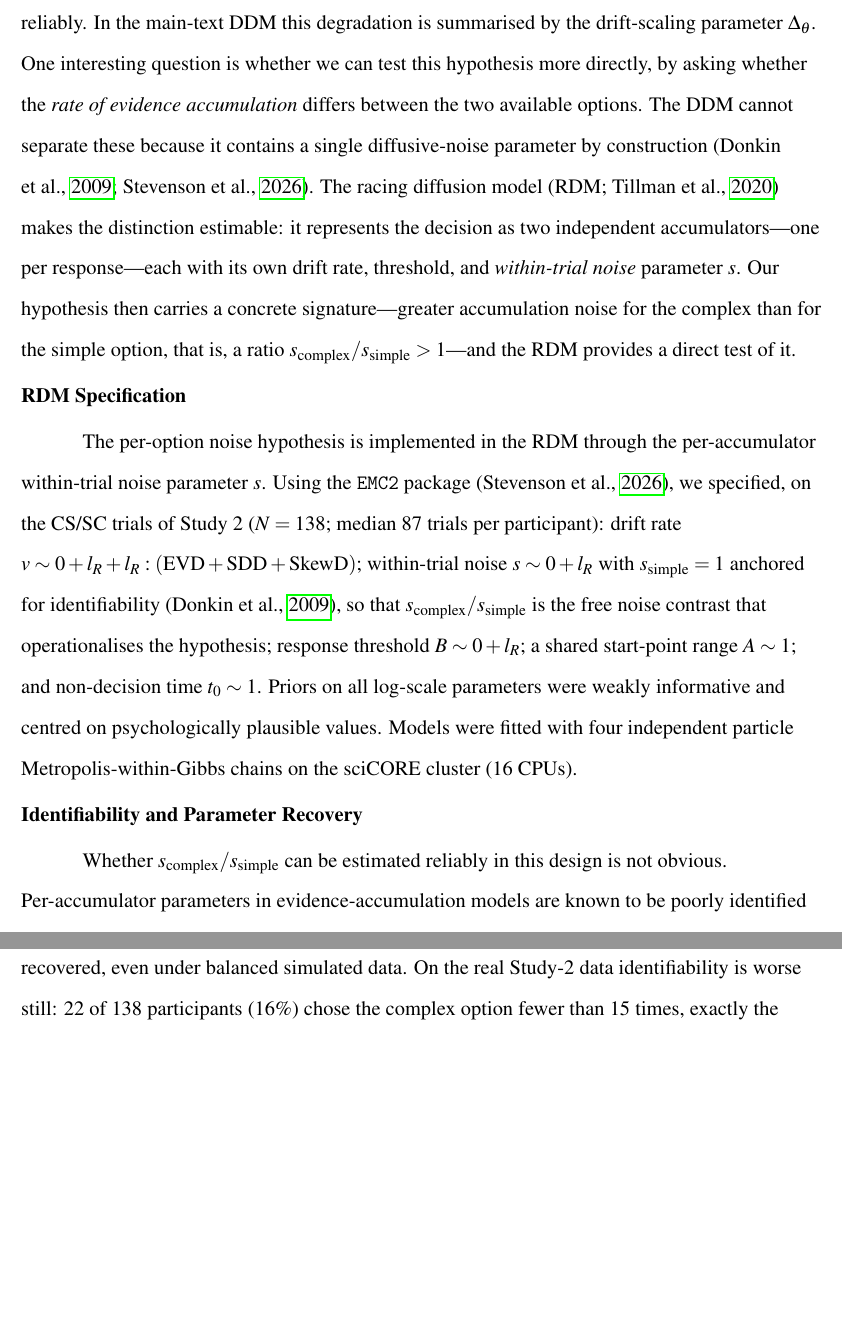
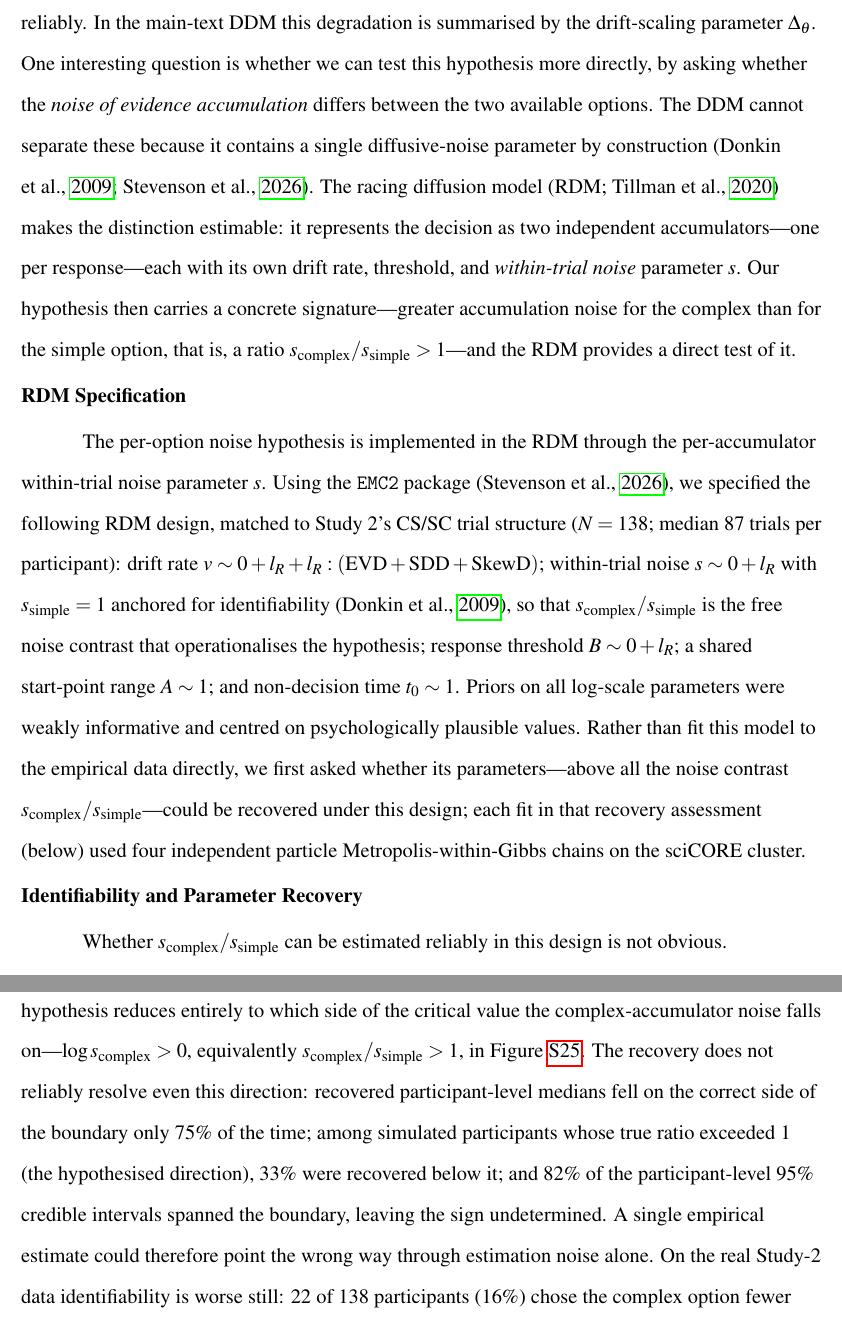
Before and after one commit to MaohuaNie/complexity-risky-choice, a LaTeX paper (supplement/supplementary.tex): two parts of pages 63 and 64 of 74 before the commit and two parts of pages 63 and 65 of 74 after it, joined at a grey line, cut so that both start at the same text, the shorter picture padded with empty space. Compiled offline with pdfLaTeX.

Commit message:
update supp

```diff
--- a/supplement/supplementary.tex
+++ b/supplement/supplementary.tex
@@ -1090,19 +1090,19 @@ A standard validation for evidence-accumulation models is whether the fitted mod
 \label{sec:rdm_diagnostic}
 %% ============================================================================
 
-A central claim of our framework is that complexity lowers the rate of evidence accumulation---it makes the evidence for a complex option accumulate more slowly and less reliably. In the main-text DDM this degradation is summarised by the drift-scaling parameter $\Delta_\theta$. One interesting question is whether we can test this hypothesis more directly, by asking whether the \emph{rate of evidence accumulation} differs between the two available options. The DDM cannot separate these because it contains a single diffusive-noise parameter by construction \parencite{donkin_overconstraint_2009,stevenson_emc2_2026}. The racing diffusion model \parencite[RDM;][]{tillman_sequential_2020} makes the distinction estimable: it represents the decision as two independent accumulators---one per response---each with its own drift rate, threshold, and \emph{within-trial noise} parameter $s$. Our hypothesis then carries a concrete signature---greater accumulation noise for the complex than for the simple option, that is, a ratio $s_{\text{complex}} / s_{\text{simple}} > 1$---and the RDM provides a direct test of it.
+A central claim of our framework is that complexity lowers the rate of evidence accumulation---it makes the evidence for a complex option accumulate more slowly and less reliably. In the main-text DDM this degradation is summarised by the drift-scaling parameter $\Delta_\theta$. One interesting question is whether we can test this hypothesis more directly, by asking whether the \emph{noise of evidence accumulation} differs between the two available options. The DDM cannot separate these because it contains a single diffusive-noise parameter by construction \parencite{donkin_overconstraint_2009,stevenson_emc2_2026}. The racing diffusion model \parencite[RDM;][]{tillman_sequential_2020} makes the distinction estimable: it represents the decision as two independent accumulators---one per response---each with its own drift rate, threshold, and \emph{within-trial noise} parameter $s$. Our hypothesis then carries a concrete signature---greater accumulation noise for the complex than for the simple option, that is, a ratio $s_{\text{complex}} / s_{\text{simple}} > 1$---and the RDM provides a direct test of it.
 
 \subsection{RDM Specification}
 
-The per-option noise hypothesis is implemented in the RDM through the per-accumulator within-trial noise parameter $s$. Using the \texttt{EMC2} package \parencite{stevenson_emc2_2026}, we specified, on the CS/SC trials of Study 2 ($N = 138$; median 87 trials per participant): drift rate $v \sim 0 + l_R + l_R : (\text{EVD} + \text{SDD} + \text{SkewD})$; within-trial noise $s \sim 0 + l_R$ with $s_{\text{simple}} = 1$ anchored for identifiability \parencite{donkin_overconstraint_2009}, so that $s_{\text{complex}} / s_{\text{simple}}$ is the free noise contrast that operationalises the hypothesis; response threshold $B \sim 0 + l_R$; a shared start-point range $A \sim 1$; and non-decision time $t_0 \sim 1$. Priors on all log-scale parameters were weakly informative and centred on psychologically plausible values. Models were fitted with four independent particle Metropolis-within-Gibbs chains on the sciCORE cluster (16 CPUs).
+The per-option noise hypothesis is implemented in the RDM through the per-accumulator within-trial noise parameter $s$. Using the \texttt{EMC2} package \parencite{stevenson_emc2_2026}, we specified the following RDM design, matched to Study~2's CS/SC trial structure ($N = 138$; median 87 trials per participant): drift rate $v \sim 0 + l_R + l_R : (\text{EVD} + \text{SDD} + \text{SkewD})$; within-trial noise $s \sim 0 + l_R$ with $s_{\text{simple}} = 1$ anchored for identifiability \parencite{donkin_overconstraint_2009}, so that $s_{\text{complex}} / s_{\text{simple}}$ is the free noise contrast that operationalises the hypothesis; response threshold $B \sim 0 + l_R$; a shared start-point range $A \sim 1$; and non-decision time $t_0 \sim 1$. Priors on all log-scale parameters were weakly informative and centred on psychologically plausible values. Rather than fit this model to the empirical data directly, we first asked whether its parameters---above all the noise contrast $s_{\text{complex}} / s_{\text{simple}}$---could be recovered under this design; each fit in that recovery assessment (below) used four independent particle Metropolis-within-Gibbs chains on the sciCORE cluster.
 
 \subsection{Identifiability and Parameter Recovery}
 
-Whether $s_{\text{complex}} / s_{\text{simple}}$ can be estimated reliably in this design is not obvious. Per-accumulator parameters in evidence-accumulation models are known to be poorly identified when one response type is rare \parencite{luken_parameter_2024}: threshold and accumulation-rate parameters become strongly correlated and trade off to produce nearly identical predictions. We therefore assessed identifiability directly with a simulation-based parameter recovery \parencite[following][]{baribault_troubleshooting_2025}. We generated 30 synthetic datasets of 50 simulated participants each, drawing \emph{all} 13 group-level parameters independently from plausible ranges---not anchored to the empirical fit---and drawing per-participant parameters around those group means; each simulated participant was assigned a real Study-2 participant's CS/SC trial sequence, so recovery was evaluated against the true stimulus structure. A light guard resampled any simulated participant with a degenerate ($<2\%$ or $>98\%$) complex-choice rate. Each dataset was refitted with the identical EMC2 design and priors, and true and recovered values were compared for every parameter (Figure~\ref{fig:rdm_recovery}).
+Whether $s_{\text{complex}} / s_{\text{simple}}$ can be estimated reliably in this design is not obvious. Per-accumulator parameters in evidence-accumulation models are known to be poorly identified when one response type is rare \parencite{luken_parameter_2024}: threshold and accumulation-rate parameters become strongly correlated and trade off to produce nearly identical predictions. We therefore assessed identifiability directly with a simulation-based parameter recovery \parencite[following][]{baribault_troubleshooting_2025}. We generated 30 synthetic datasets of 50 simulated participants each, drawing \emph{all} 13 group-level parameters independently from plausible ranges---not anchored to any real-data estimates---and drawing per-participant parameters around those group means; each simulated participant was assigned a real Study-2 participant's CS/SC trial sequence, so recovery was evaluated against the true stimulus structure. A light guard resampled any simulated participant with a degenerate ($<2\%$ or $>98\%$) complex-choice rate. Each dataset was refitted with the identical EMC2 design and priors, and true and recovered values were compared for every parameter (Figure~\ref{fig:rdm_recovery}).
 
 The result is a clear three-tier pattern. The model's \emph{core} parameters recovered well: the drift-rate value slopes (on EVD, SDD, and SkewD, for both accumulators), the simple-option drift intercept and threshold, and the non-decision time all reached Pearson correlations between true and recovered participant-level values of $r = .91$--$.96$, with 93--97\% credible-interval coverage. The parameters specific to the \emph{complex-option} accumulator recovered less well: the complex drift intercept ($r = .80$), the complex-option threshold ($r = .69$), and---critically---the within-trial noise ratio $s_{\text{complex}} / s_{\text{simple}}$ ($r = .63$), whose group-level intervals were badly calibrated (43\% coverage). This asymmetry, in which each complex-accumulator parameter recovers worse than its simple-option counterpart, is the expected consequence of the complex option being chosen less often, so its accumulator is less constrained by the data. The shared start-point range $A$ was essentially unrecovered ($r = .49$), as is typical for this parameter. The sampler tells the same story: across the 30 datasets the poorly-identified parameters ($A$, $s_{\text{complex}}$, $B_{\text{complex}}$) drove elevated $\hat{R}$ (17 of 30 datasets exceeded $1.05$) and low effective sample sizes (minimum bulk ESS below 400 in every dataset), whereas the drift and non-decision-time parameters mixed normally.
 
-The within-trial noise ratio $s_{\text{complex}} / s_{\text{simple}}$ is therefore only \emph{weakly and imprecisely} recovered, even under balanced simulated data. On the real Study-2 data identifiability is worse still: 22 of 138 participants (16\%) chose the complex option fewer than 15 times, exactly the rare-response regime that undermines per-accumulator estimation \parencite{luken_parameter_2024}.
+The within-trial noise ratio $s_{\text{complex}} / s_{\text{simple}}$ is therefore only \emph{weakly and imprecisely} recovered, even under balanced simulated data. Crucially, because $s_{\text{simple}}$ is fixed at 1, the hypothesis reduces entirely to which side of the critical value the complex-accumulator noise falls on---$\log s_{\text{complex}} > 0$, equivalently $s_{\text{complex}} / s_{\text{simple}} > 1$, in Figure~\ref{fig:rdm_recovery}. The recovery does not reliably resolve even this direction: recovered participant-level medians fell on the correct side of the boundary only 75\% of the time; among simulated participants whose true ratio exceeded 1 (the hypothesised direction), 33\% were recovered below it; and 82\% of the participant-level 95\% credible intervals spanned the boundary, leaving the sign undetermined. A single empirical estimate could therefore point the wrong way through estimation noise alone. On the real Study-2 data identifiability is worse still: 22 of 138 participants (16\%) chose the complex option fewer than 15 times, exactly the rare-response regime that undermines per-accumulator estimation \parencite{luken_parameter_2024}. We therefore did not fit the RDM or its variants to the empirical data.
 
 \begin{figure}[!htbp]
 \caption{Participant-Level Parameter Recovery for the Hierarchical RDM}
```
